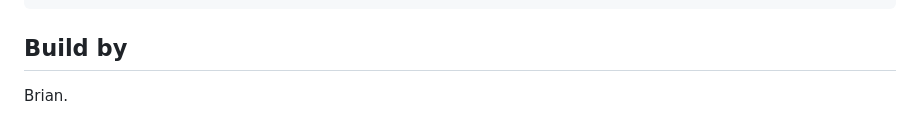
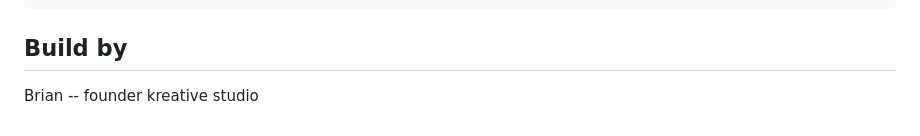
Before and after one commit to BRIAN-pixel275/pesa-trail, a Markdown page: README.md, the part around the change. Drawn GitHub-style.

Commit message:
Update founder name in README

```diff
--- a/README.md
+++ b/README.md
@@ -76,4 +76,4 @@ npm test
 
 ## Build by
 
-Brian.
+Brian -- founder kreative studio
```
